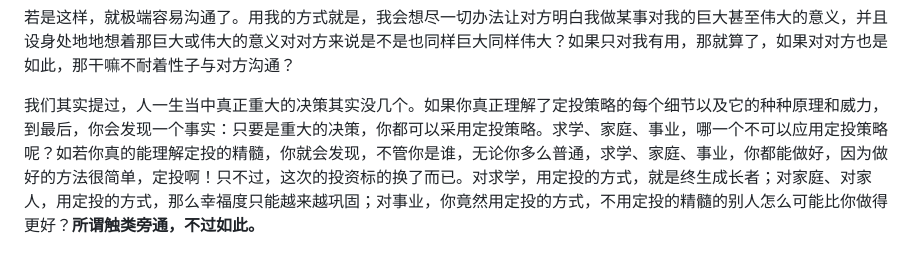
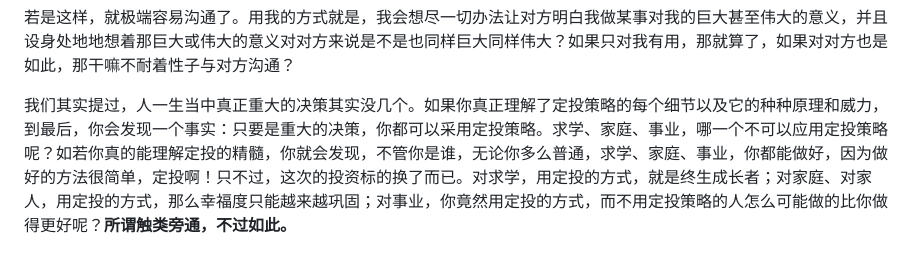
Before and after one commit to xiaolai/regular-investing-in-box, a Markdown page: CHAPTER.12.md, the part around the change. Drawn GitHub-style.

```diff
--- a/CHAPTER.12.md
+++ b/CHAPTER.12.md
@@ -83,4 +83,4 @@ https://b.watch
 
 若是这样，就极端容易沟通了。用我的方式就是，我会想尽一切办法让对方明白我做某事对我的巨大甚至伟大的意义，并且设身处地地想着那巨大或伟大的意义对对方来说是不是也同样巨大同样伟大？如果只对我有用，那就算了，如果对对方也是如此，那干嘛不耐着性子与对方沟通？
 
-我们其实提过，人一生当中真正重大的决策其实没几个。如果你真正理解了定投策略的每个细节以及它的种种原理和威力，到最后，你会发现一个事实：只要是重大的决策，你都可以采用定投策略。求学、家庭、事业，哪一个不可以应用定投策略呢？如若你真的能理解定投的精髓，你就会发现，不管你是谁，无论你多么普通，求学、家庭、事业，你都能做好，因为做好的方法很简单，定投啊！只不过，这次的投资标的换了而已。对求学，用定投的方式，就是终生成长者；对家庭、对家人，用定投的方式，那么幸福度只能越来越巩固；对事业，你竟然用定投的方式，不用定投的精髓的别人怎么可能比你做得更好？**所谓触类旁通，不过如此。**
+我们其实提过，人一生当中真正重大的决策其实没几个。如果你真正理解了定投策略的每个细节以及它的种种原理和威力，到最后，你会发现一个事实：只要是重大的决策，你都可以采用定投策略。求学、家庭、事业，哪一个不可以应用定投策略呢？如若你真的能理解定投的精髓，你就会发现，不管你是谁，无论你多么普通，求学、家庭、事业，你都能做好，因为做好的方法很简单，定投啊！只不过，这次的投资标的换了而已。对求学，用定投的方式，就是终生成长者；对家庭、对家人，用定投的方式，那么幸福度只能越来越巩固；对事业，你竟然用定投的方式，而不用定投策略的人怎么可能做的比你做得更好呢？**所谓触类旁通，不过如此。**
```
Also changed, not shown: CHAPTER.13.md (+1 -1 lines).
